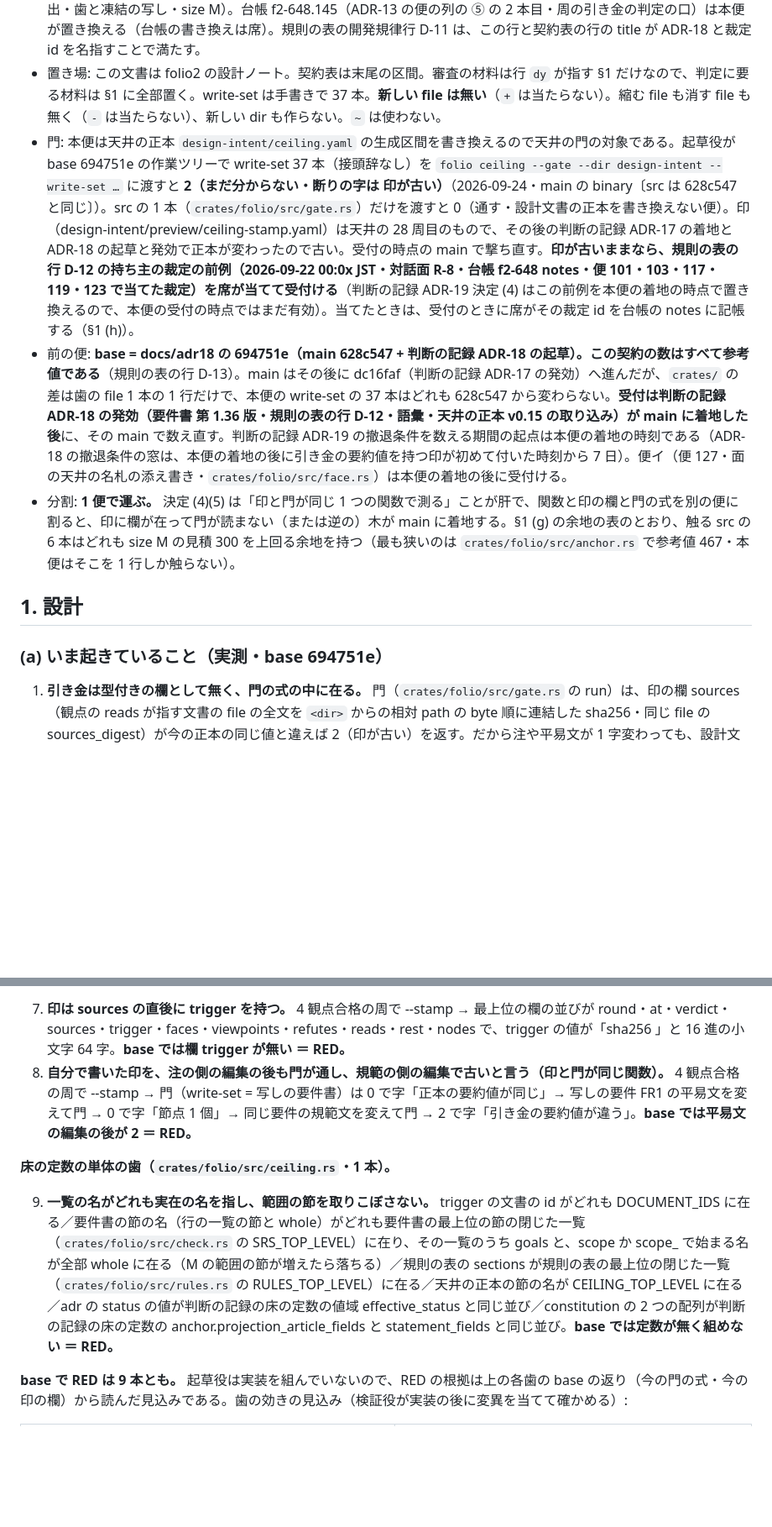
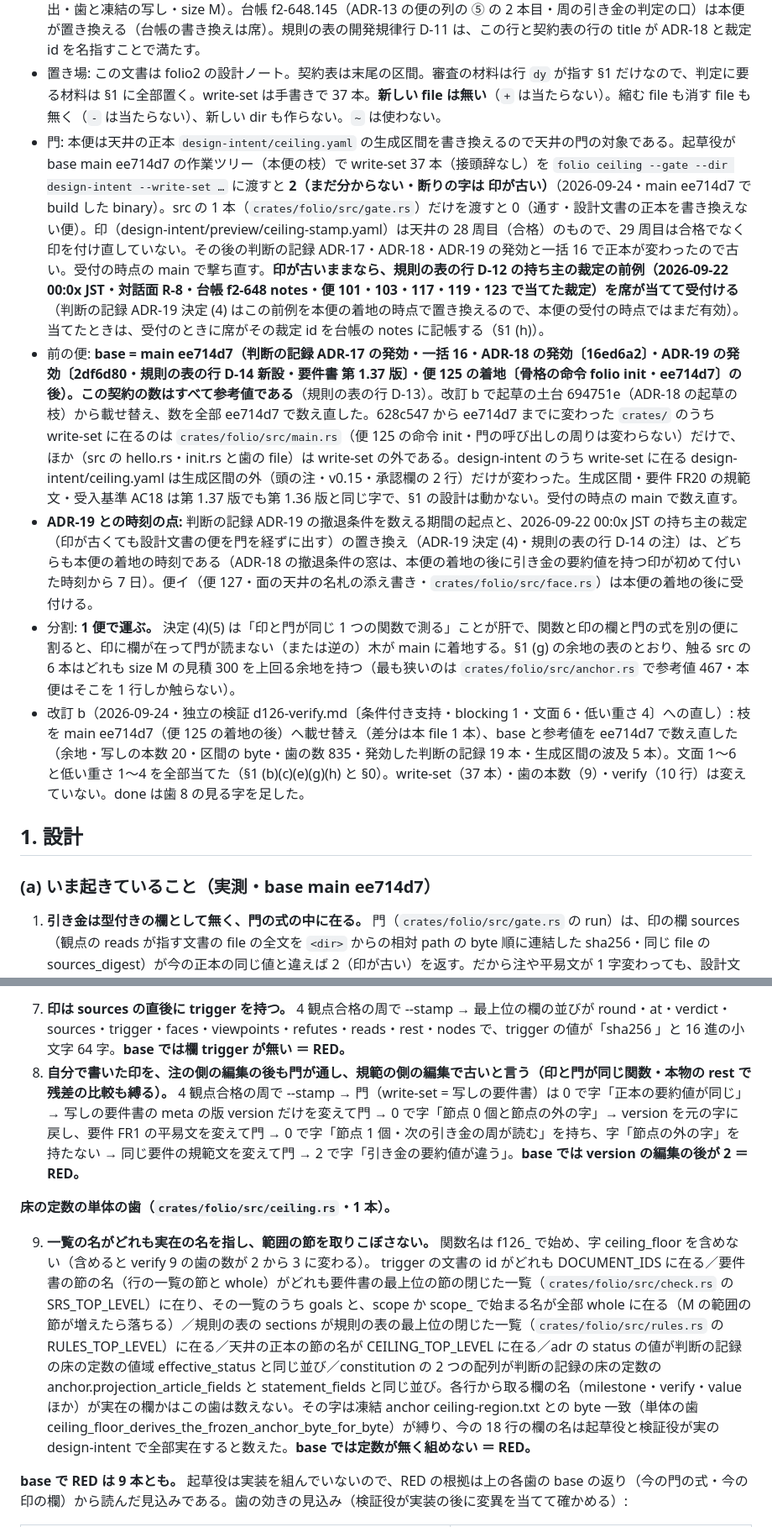
Before and after one commit to shuu5/folio2, a Markdown page: docs/design/delivery-126.md, 2 parts joined by grey strips. Shown at 84% size. Drawn GitHub-style; blank space fills up the shorter version.

```diff
--- a/docs/design/delivery-126.md
+++ b/docs/design/delivery-126.md
@@ -4,13 +4,15 @@
 - 条: P-5.1・P-5.6（規則・型の一覧は実装の型付きの定数に置き、その写しを設計文書の置き場へ決定的に導出する＝規範の欄の一覧の正本は天井の床の定数・写しは天井の正本の生成区間）/ P-15.2（止める仕掛けの判定の式は同じ関数で確かめる＝印と門が同じ 1 つの関数で引き金の要約値を測る）/ P-4.1・P-4.2（測れない・数えられないを「異常なし」にしない・読まれていない字を「まだ読まれていない」として表に出す）/ P-3.3（床の合格を天井の合格として扱わない）/ P-10.1・P-10.2（独立した凍結 anchor・生成物どうしの突き合わせを唯一の合格判定にしない）/ P-6.2（生成物を手で直さない＝印は周の後に席が --stamp で書き直す）
 - 出所: 判断の記録 **ADR-18**（案 a・発効 2026-09-24 11:51 JST・持ち主の承認・対話面 R-8・逐語「全部推奨で」・裁定 id = 台帳 f2-648 notes 2026-09-24 11:51 JST）の決定 (1)「周の引き金を規範の欄の要約値が変わることに絞る。規範の欄は 5 つの閉じた一覧。一覧の正本は実装の型付きの定数に置き、天井の正本の末尾の生成区間へ写しを導出する」・決定 (4)「印に引き金の要約値の欄を足す。印と門は同じ 1 つの関数で引き金の要約値を測る」・決定 (5)「門の式を改める。通すときに印の正本の要約値が今と違えば、理由の行に印の後に引き金の外の変更が在る（節点 k 個・次の引き金の周が読む）を添える」と、決定 (7) と判断の記録の承認要求 docs/design/adr-18.md §5 の便の見積の **便ア**（規範の欄の型付きの定数と引き金の要約値の関数・印の欄・門の式と理由の行・天井の正本の生成区間への導出・歯と凍結の写し・size M）。台帳 f2-648.145（ADR-13 の便の列の ⑤ の 2 本目・周の引き金の判定の口）は本便が置き換える（台帳の書き換えは席）。規則の表の開発規律行 D-11 は、この行と契約表の行の title が ADR-18 と裁定 id を名指すことで満たす。
 - 置き場: この文書は folio2 の設計ノート。契約表は末尾の区間。審査の材料は行 `dy` が指す §1 だけなので、判定に要る材料は §1 に全部置く。write-set は手書きで 37 本。**新しい file は無い**（`+` は当たらない）。縮む file も消す file も無く（`-` は当たらない）、新しい dir も作らない。`~` は使わない。
-- 門: 本便は天井の正本 `design-intent/ceiling.yaml` の生成区間を書き換えるので天井の門の対象である。起草役が base 694751e の作業ツリーで write-set 37 本（接頭辞なし）を `folio ceiling --gate --dir design-intent --write-set …` に渡すと **2（まだ分からない・断りの字は 印が古い）**（2026-09-24・main の binary〔src は 628c547 と同じ〕）。src の 1 本（`crates/folio/src/gate.rs`）だけを渡すと 0（通す・設計文書の正本を書き換えない便）。印（design-intent/preview/ceiling-stamp.yaml）は天井の 28 周目のもので、その後の判断の記録 ADR-17 の着地と ADR-18 の起草と発効で正本が変わったので古い。受付の時点の main で撃ち直す。**印が古いままなら、規則の表の行 D-12 の持ち主の裁定の前例（2026-09-22 00:0x JST・対話面 R-8・台帳 f2-648 notes・便 101・103・117・119・123 で当てた裁定）を席が当てて受付ける**（判断の記録 ADR-19 決定 (4) はこの前例を本便の着地の時点で置き換えるので、本便の受付の時点ではまだ有効）。当てたときは、受付のときに席がその裁定 id を台帳の notes に記帳する（§1 (h)）。
-- 前の便: **base = docs/adr18 の 694751e（main 628c547 + 判断の記録 ADR-18 の起草）。この契約の数はすべて参考値である**（規則の表の行 D-13）。main はその後に dc16faf（判断の記録 ADR-17 の発効）へ進んだが、`crates/` の差は歯の file 1 本の 1 行だけで、本便の write-set の 37 本はどれも 628c547 から変わらない。**受付は判断の記録 ADR-18 の発効（要件書 第 1.36 版・規則の表の行 D-12・語彙・天井の正本 v0.15 の取り込み）が main に着地した後**に、その main で数え直す。判断の記録 ADR-19 の撤退条件を数える期間の起点は本便の着地の時刻である（ADR-18 の撤退条件の窓は、本便の着地の後に引き金の要約値を持つ印が初めて付いた時刻から 7 日）。便イ（便 127・面の天井の名札の添え書き・`crates/folio/src/face.rs`）は本便の着地の後に受付ける。
+- 門: 本便は天井の正本 `design-intent/ceiling.yaml` の生成区間を書き換えるので天井の門の対象である。起草役が base main ee714d7 の作業ツリー（本便の枝）で write-set 37 本（接頭辞なし）を `folio ceiling --gate --dir design-intent --write-set …` に渡すと **2（まだ分からない・断りの字は 印が古い）**（2026-09-24・main ee714d7 で build した binary）。src の 1 本（`crates/folio/src/gate.rs`）だけを渡すと 0（通す・設計文書の正本を書き換えない便）。印（design-intent/preview/ceiling-stamp.yaml）は天井の 28 周目（合格）のもので、29 周目は合格でなく印を付け直していない。その後の判断の記録 ADR-17・ADR-18・ADR-19 の発効と一括 16 で正本が変わったので古い。受付の時点の main で撃ち直す。**印が古いままなら、規則の表の行 D-12 の持ち主の裁定の前例（2026-09-22 00:0x JST・対話面 R-8・台帳 f2-648 notes・便 101・103・117・119・123 で当てた裁定）を席が当てて受付ける**（判断の記録 ADR-19 決定 (4) はこの前例を本便の着地の時点で置き換えるので、本便の受付の時点ではまだ有効）。当てたときは、受付のときに席がその裁定 id を台帳の notes に記帳する（§1 (h)）。
+- 前の便: **base = main ee714d7（判断の記録 ADR-17 の発効・一括 16・ADR-18 の発効〔16ed6a2〕・ADR-19 の発効〔2df6d80・規則の表の行 D-14 新設・要件書 第 1.37 版〕・便 125 の着地〔骨格の命令 folio init・ee714d7〕の後）。この契約の数はすべて参考値である**（規則の表の行 D-13）。改訂 b で起草の土台 694751e（ADR-18 の起草の枝）から載せ替え、数を全部 ee714d7 で数え直した。628c547 から ee714d7 までに変わった `crates/` のうち write-set に在るのは `crates/folio/src/main.rs`（便 125 の命令 init・門の呼び出しの周りは変わらない）だけで、ほか（src の hello.rs・init.rs と歯の file）は write-set の外である。design-intent のうち write-set に在る design-intent/ceiling.yaml は生成区間の外（頭の注・v0.15・承認欄の 2 行）だけが変わった。生成区間・要件 FR20 の規範文・受入基準 AC18 は第 1.37 版でも第 1.36 版と同じ字で、§1 の設計は動かない。受付の時点の main で数え直す。
+- **ADR-19 との時刻の点:** 判断の記録 ADR-19 の撤退条件を数える期間の起点と、2026-09-22 00:0x JST の持ち主の裁定（印が古くても設計文書の便を門を経ずに出す）の置き換え（ADR-19 決定 (4)・規則の表の行 D-14 の注）は、どちらも本便の着地の時刻である（ADR-18 の撤退条件の窓は、本便の着地の後に引き金の要約値を持つ印が初めて付いた時刻から 7 日）。便イ（便 127・面の天井の名札の添え書き・`crates/folio/src/face.rs`）は本便の着地の後に受付ける。
 - 分割: **1 便で運ぶ。** 決定 (4)(5) は「印と門が同じ 1 つの関数で測る」ことが肝で、関数と印の欄と門の式を別の便に割ると、印に欄が在って門が読まない（または逆の）木が main に着地する。§1 (g) の余地の表のとおり、触る src の 6 本はどれも size M の見積 300 を上回る余地を持つ（最も狭いのは `crates/folio/src/anchor.rs` で参考値 467・本便はそこを 1 行しか触らない）。
+- 改訂 b（2026-09-24・独立の検証 d126-verify.md〔条件付き支持・blocking 1・文面 6・低い重さ 4〕への直し）: 枝を main ee714d7（便 125 の着地の後）へ載せ替え（差分は本 file 1 本）、base と参考値を ee714d7 で数え直した（余地・写しの本数 20・区間の byte・歯の数 835・発効した判断の記録 19 本・生成区間の波及 5 本）。文面 1〜6 と低い重さ 1〜4 を全部当てた（§1 (b)(c)(e)(g)(h) と §0）。write-set（37 本）・歯の本数（9）・verify（10 行）は変えていない。done は歯 8 の見る字を足した。
 
 ## 1. 設計
 
-### (a) いま起きていること（実測・base 694751e）
+### (a) いま起きていること（実測・base main ee714d7）
 
 1. **引き金は型付きの欄として無く、門の式の中に在る。** 門（`crates/folio/src/gate.rs` の run）は、印の欄 sources（観点の reads が指す文書の file の全文を `<dir>` からの相対 path の byte 順に連結した sha256・同じ file の sources_digest）が今の正本の同じ値と違えば 2（印が古い）を返す。だから注や平易文が 1 字変わっても、設計文書を書き換える次の便の前に周が要る。印（`crates/folio/src/stamp.rs` の derive）は sources を門と同じ関数で測る（便 104）。印の欄は閉じた一覧 round・at・verdict・sources・faces・viewpoints・refutes・reads・rest・nodes で、引き金の欄は無い。
 2. **天井の正本の生成区間に引き金の一覧は無い。** 天井の床の定数（`crates/folio/src/ceiling.rs` の FLOOR）の最上位は 16 欄（top_level から refute_note まで・注 8 つ）で、`folio schema --write` がそれを design-intent/ceiling.yaml の末尾の生成区間へ写す。凍結 anchor は `tests/fixtures/schema/ceiling-region.txt`（参考値 27 行・3,176 byte）。
@@ -114,11 +117,11 @@ verify の絞り込みの語は f126_（base で `git grep -n 'f126_' -- crates`
 **印の歯（`crates/folio/tests/stamp.rs`・2 本・土台は今の周 Round）。**
 
 7. **印は sources の直後に trigger を持つ。** 4 観点合格の周で --stamp → 最上位の欄の並びが round・at・verdict・sources・trigger・faces・viewpoints・refutes・reads・rest・nodes で、trigger の値が「sha256 」と 16 進の小文字 64 字。**base では欄 trigger が無い ＝ RED。**
-8. **自分で書いた印を、注の側の編集の後も門が通し、規範の側の編集で古いと言う（印と門が同じ関数）。** 4 観点合格の周で --stamp → 門（write-set = 写しの要件書）は 0 で字「正本の要約値が同じ」→ 写しの要件 FR1 の平易文を変えて門 → 0 で字「節点 1 個」→ 同じ要件の規範文を変えて門 → 2 で字「引き金の要約値が違う」。**base では平易文の編集の後が 2 ＝ RED。**
+8. **自分で書いた印を、注の側の編集の後も門が通し、規範の側の編集で古いと言う（印と門が同じ関数・本物の rest で残差の比較も縛る）。** 4 観点合格の周で --stamp → 門（write-set = 写しの要件書）は 0 で字「正本の要約値が同じ」→ 写しの要件書の meta の版 version だけを変えて門 → 0 で字「節点 0 個と節点の外の字」→ version を元の字に戻し、要件 FR1 の平易文を変えて門 → 0 で字「節点 1 個・次の引き金の周が読む」を持ち、字「節点の外の字」を持たない → 同じ要件の規範文を変えて門 → 2 で字「引き金の要約値が違う」。**base では version の編集の後が 2 ＝ RED。**
 
 **床の定数の単体の歯（`crates/folio/src/ceiling.rs`・1 本）。**
 
-9. **一覧の名がどれも実在の名を指し、範囲の節を取りこぼさない。** trigger の文書の id がどれも DOCUMENT_IDS に在る／要件書の節の名（行の一覧の節と whole）がどれも要件書の最上位の節の閉じた一覧（`crates/folio/src/check.rs` の SRS_TOP_LEVEL）に在り、その一覧のうち goals と、scope か scope_ で始まる名が全部 whole に在る（M の範囲の節が増えたら落ちる）／規則の表の sections が規則の表の最上位の閉じた一覧（`crates/folio/src/rules.rs` の RULES_TOP_LEVEL）に在る／天井の正本の節の名が CEILING_TOP_LEVEL に在る／adr の status の値が判断の記録の床の定数の値域 effective_status と同じ並び／constitution の 2 つの配列が判断の記録の床の定数の anchor.projection_article_fields と statement_fields と同じ並び。**base では定数が無く組めない ＝ RED。**
+9. **一覧の名がどれも実在の名を指し、範囲の節を取りこぼさない。** 関数名は f126_ で始め、字 ceiling_floor を含めない（含めると verify 9 の歯の数が 2 から 3 に変わる）。 trigger の文書の id がどれも DOCUMENT_IDS に在る／要件書の節の名（行の一覧の節と whole）がどれも要件書の最上位の節の閉じた一覧（`crates/folio/src/check.rs` の SRS_TOP_LEVEL）に在り、その一覧のうち goals と、scope か scope_ で始まる名が全部 whole に在る（M の範囲の節が増えたら落ちる）／規則の表の sections が規則の表の最上位の閉じた一覧（`crates/folio/src/rules.rs` の RULES_TOP_LEVEL）に在る／天井の正本の節の名が CEILING_TOP_LEVEL に在る／adr の status の値が判断の記録の床の定数の値域 effective_status と同じ並び／constitution の 2 つの配列が判断の記録の床の定数の anchor.projection_article_fields と statement_fields と同じ並び。各行から取る欄の名（milestone・verify・value ほか）が実在の欄かはこの歯は数えない。その字は凍結 anchor ceiling-region.txt との byte 一致（単体の歯 ceiling_floor_derives_the_frozen_anchor_byte_for_byte）が縛り、今の 18 行の欄の名は起草役と検証役が実の design-intent で全部実在すると数えた。**base では定数が無く組めない ＝ RED。**
 
 **base で RED は 9 本とも。** 起草役は実装を組んでいないので、RED の根拠は上の各歯の base の返り（今の門の式・今の印の欄）から読んだ見込みである。歯の効きの見込み（検証役が実装の後に変異を当てて確かめる）:
 
```
Also changed, not shown: other parts of docs/design/delivery-126.md (+30 -14 lines).
